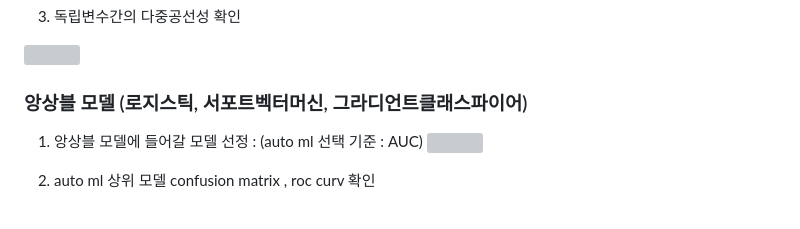
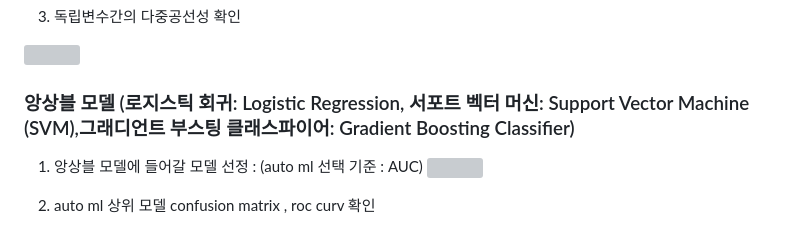
Before and after one commit to heojiwon2/mini2, a Markdown page: README.md, the part around the change. Rendered like a GitHub page; grey boxes are pictures that could not be loaded.

```diff
--- a/README.md
+++ b/README.md
@@ -47,7 +47,7 @@
 
 <img src="https://github.com/user-attachments/assets/48b54fb9-da2b-4833-8607-1b343f633018" height="400" width="600" /><br>
 
-### 앙상블 모델 (로지스틱, 서포트벡터머신, 그라디언트클래스파이어)
+### 앙상블 모델 (로지스틱 회귀: Logistic Regression, 서포트 벡터 머신: Support Vector Machine (SVM),그래디언트 부스팅 클래스파이어: Gradient Boosting Classifier)
 1. 앙상블 모델에 들어갈 모델 선정 : (auto ml 선택 기준 : AUC)
   <img src="https://github.com/user-attachments/assets/f97825c0-6a23-4a7e-a600-ce40404770df" height="400" width="600" /><br>
 
```
